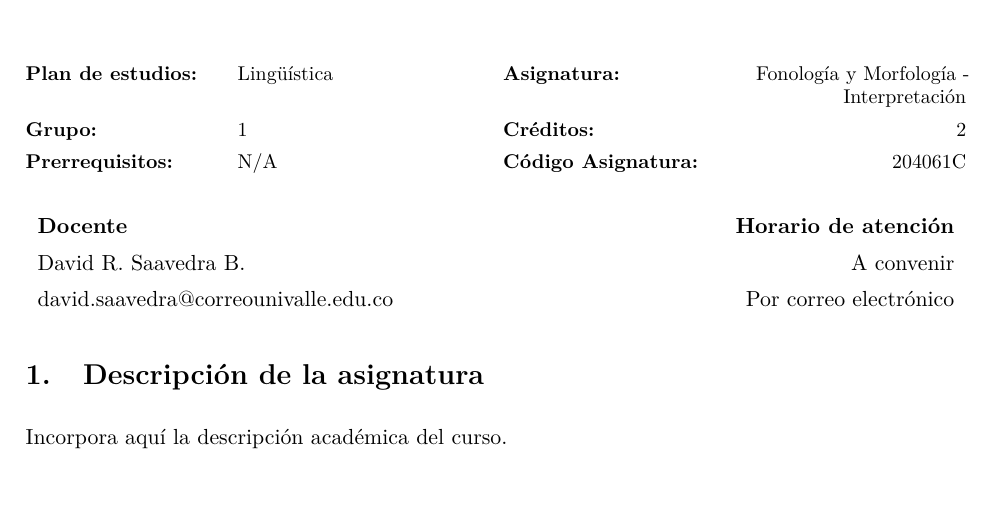
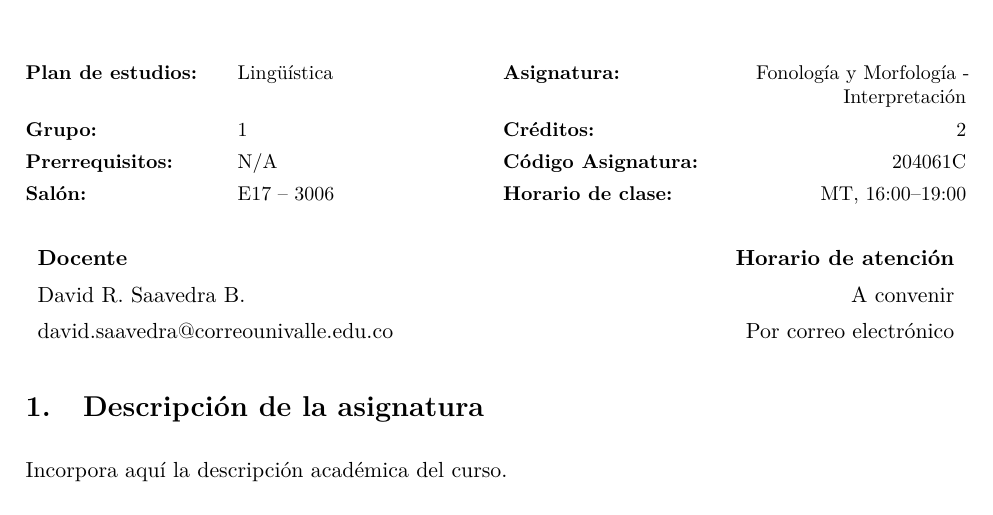
Before and after one commit to drsaavedrab/univalle-fonologia-morfologia-interpretacion, a LaTeX document (programa/programa.tex): part of page 1 of 3, cut so that both start at the same text. Compiled offline with pdfLaTeX.

Commit message:
incorpora salón y horario en el programa

```diff
--- a/programa/programa.tex
+++ b/programa/programa.tex
@@ -225,6 +225,11 @@ Prerrequisitos: &
 Código Asignatura: &
 \codigoCurso \\
 
+Salón: &
+\salonCurso &
+Horario de clase: &
+\horarioCurso \\
+
 \end{tabularx}
 
 % Recupera el tamaño normal de la letra.
```
